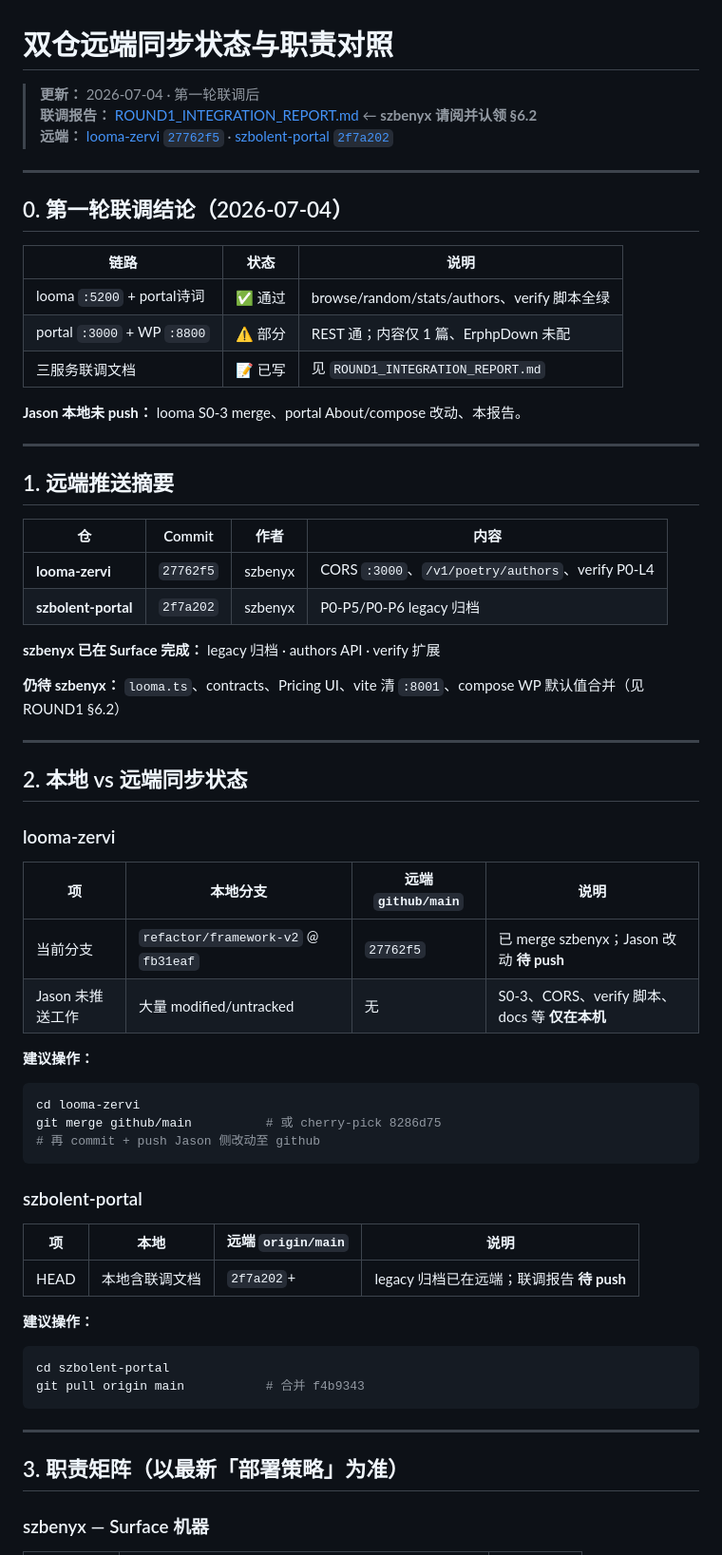
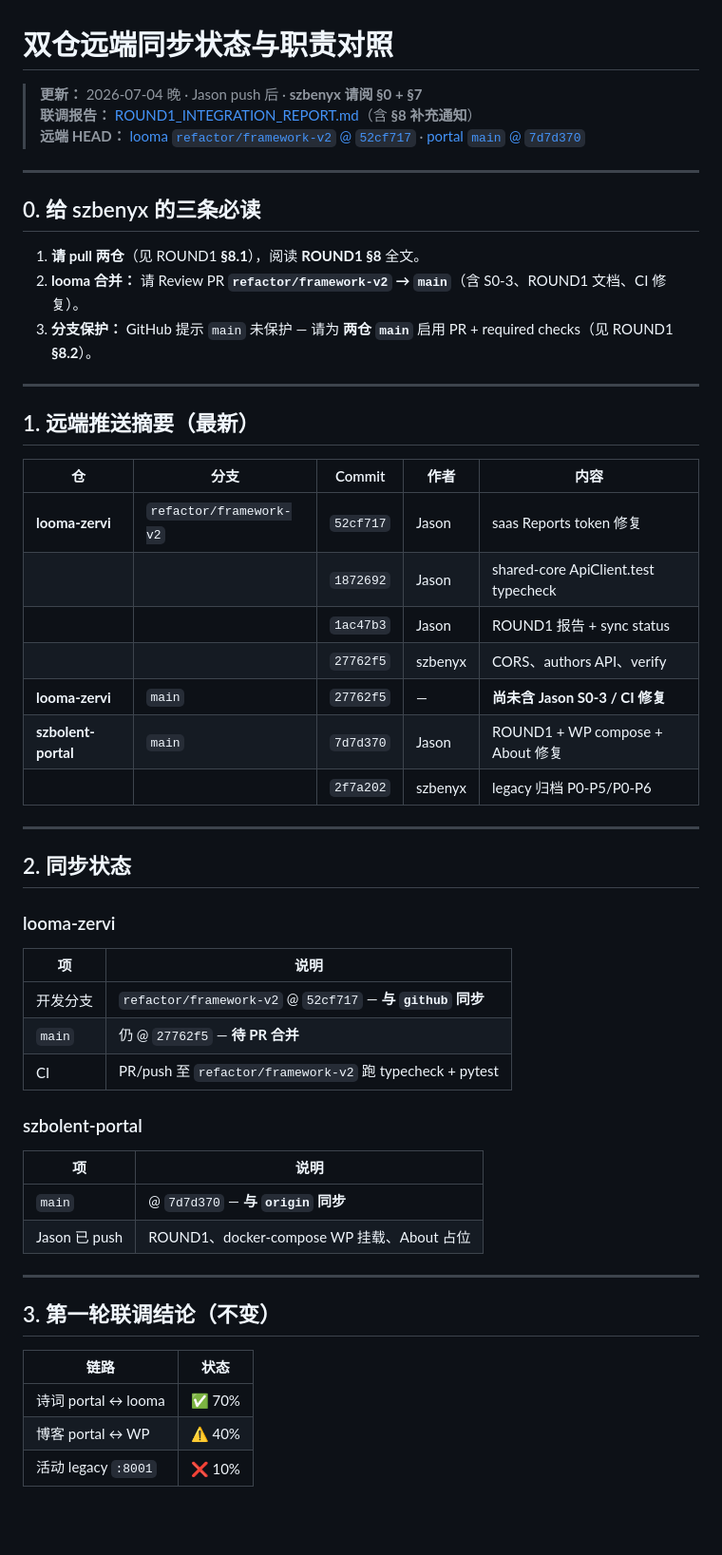
Before and after one commit to szpeter2026/szbolent-portal, a Markdown page: docs/DUAL_REPO_SYNC_STATUS.md, the part around one of its changes. Shown at 95% size. Drawn GitHub-style; blank space fills up the shorter version.

````diff
--- a/docs/DUAL_REPO_SYNC_STATUS.md
+++ b/docs/DUAL_REPO_SYNC_STATUS.md
@@ -1,67 +1,57 @@
 # 双仓远端同步状态与职责对照
 
-> **更新：** 2026-07-04 · 第一轮联调后
-> **联调报告：** [ROUND1_INTEGRATION_REPORT.md](./ROUND1_INTEGRATION_REPORT.md) ← **szbenyx 请阅并认领 §6.2**
-> **远端：** [looma-zervi `27762f5`](https://github.com/szpeter2026/looma-zervi) · [szbolent-portal `2f7a202`](https://github.com/szpeter2026/szbolent-portal)
+> **更新：** 2026-07-04 晚 · Jason push 后 · **szbenyx 请阅 §0 + §7**
+> **联调报告：** [ROUND1_INTEGRATION_REPORT.md](./ROUND1_INTEGRATION_REPORT.md)（含 **§8 补充通知**）
+> **远端 HEAD：** [looma `refactor/framework-v2` @ `52cf717`](https://github.com/szpeter2026/looma-zervi/tree/refactor/framework-v2) · [portal `main` @ `7d7d370`](https://github.com/szpeter2026/szbolent-portal)
 
 ---
 
-## 0. 第一轮联调结论（2026-07-04）
+## 0. 给 szbenyx 的三条必读
 
-| 链路 | 状态 | 说明 |
-|------|------|------|
-| looma `:5200` + portal诗词 | ✅ 通过 | browse/random/stats/authors、verify 脚本全绿 |
-| portal `:3000` + WP `:8800` | ⚠️ 部分 | REST 通；内容仅 1 篇、ErphpDown 未配 |
-| 三服务联调文档 | 📝 已写 | 见 `ROUND1_INTEGRATION_REPORT.md` |
-
-**Jason 本地未 push：** looma S0-3 merge、portal About/compose 改动、本报告。
+1. **请 pull 两仓**（见 ROUND1 **§8.1**），阅读 **ROUND1 §8** 全文。
+2. **looma 合并：** 请 Review PR **`refactor/framework-v2` → `main`**（含 S0-3、ROUND1 文档、CI 修复）。
+3. **分支保护：** GitHub 提示 `main` 未保护 — 请为 **两仓 `main`** 启用 PR + required checks（见 ROUND1 **§8.2**）。
 
 ---
 
-## 1. 远端推送摘要
+## 1. 远端推送摘要（最新）
 
-| 仓 | Commit | 作者 | 内容 |
-|----|--------|------|------|
-| **looma-zervi** | `27762f5` | szbenyx | CORS `:3000`、`/v1/poetry/authors`、verify P0-L4 |
-| **szbolent-portal** | `2f7a202` | szbenyx | P0-P5/P0-P6 legacy 归档 |
-
-**szbenyx 已在 Surface 完成：** legacy 归档 · authors API · verify 扩展
-
-**仍待 szbenyx：** `looma.ts`、contracts、Pricing UI、vite 清 `:8001`、compose WP 默认值合并（见 ROUND1 §6.2）
+| 仓 | 分支 | Commit | 作者 | 内容 |
+|----|------|--------|------|------|
+| **looma-zervi** | `refactor/framework-v2` | `52cf717` | Jason | saas Reports token 修复 |
+| | | `1872692` | Jason | shared-core ApiClient.test typecheck |
+| | | `1ac47b3` | Jason | ROUND1 报告 + sync status |
+| | | `27762f5` | szbenyx | CORS、authors API、verify |
+| **looma-zervi** | `main` | `27762f5` | — | **尚未含 Jason S0-3 / CI 修复** |
+| **szbolent-portal** | `main` | `7d7d370` | Jason | ROUND1 + WP compose + About 修复 |
+| | | `2f7a202` | szbenyx | legacy 归档 P0-P5/P0-P6 |
 
 ---
 
-## 2. 本地 vs 远端同步状态
+## 2. 同步状态
 
 ### looma-zervi
 
-| 项 | 本地分支 | 远端 `github/main` | 说明 |
-|----|----------|-------------------|------|
-| 当前分支 | `refactor/framework-v2` @ `fb31eaf` | `27762f5` | 已 merge szbenyx；Jason 改动 **待 push** |
-| Jason 未推送工作 | 大量 modified/untracked | 无 | S0-3、CORS、verify 脚本、docs 等 **仅在本机** |
-
-**建议操作：**
-```bash
-cd looma-zervi
-git merge github/main          # 或 cherry-pick 8286d75
-# 再 commit + push Jason 侧改动至 github
-```
+| 项 | 说明 |
+|----|------|
+| 开发分支 | `refactor/framework-v2` @ `52cf717` — **与 `github` 同步** |
+| `main` | 仍 @ `27762f5` — **待 PR 合并** |
+| CI | PR/push 至 `refactor/framework-v2` 跑 typecheck + pytest |
 
 ### szbolent-portal
 
-| 项 | 本地 | 远端 `origin/main` | 说明 |
-|----|------|-------------------|------|
-| HEAD | 本地含联调文档 | `2f7a202`+ | legacy 归档已在远端；联调报告 **待 push** |
-
-**建议操作：**
-```bash
-cd szbolent-portal
-git pull origin main           # 合并 f4b9343
-```
+| 项 | 说明 |
+|----|------|
+| `main` | @ `7d7d370` — **与 `origin` 同步** |
+| Jason 已 push | ROUND1、docker-compose WP 挂载、About 占位 |
 
 ---
 
-## 3. 职责矩阵（以最新「部署策略」为准）
+## 3. 第一轮联调结论（不变）
 
-### szbenyx — Surface 机器
+| 链路 | 状态 |
+|------|------|
+| 诗词 portal ↔ looma | ✅ 70% |
+| 博客 portal ↔ WP | ⚠️ 40% |
+| 活动 legacy `:8001` | ❌ 10% |
 
````
Also changed, not shown: other parts of docs/DUAL_REPO_SYNC_STATUS.md (+30 -52 lines), docs/ROUND1_INTEGRATION_REPORT.md (+62 -1 lines).
